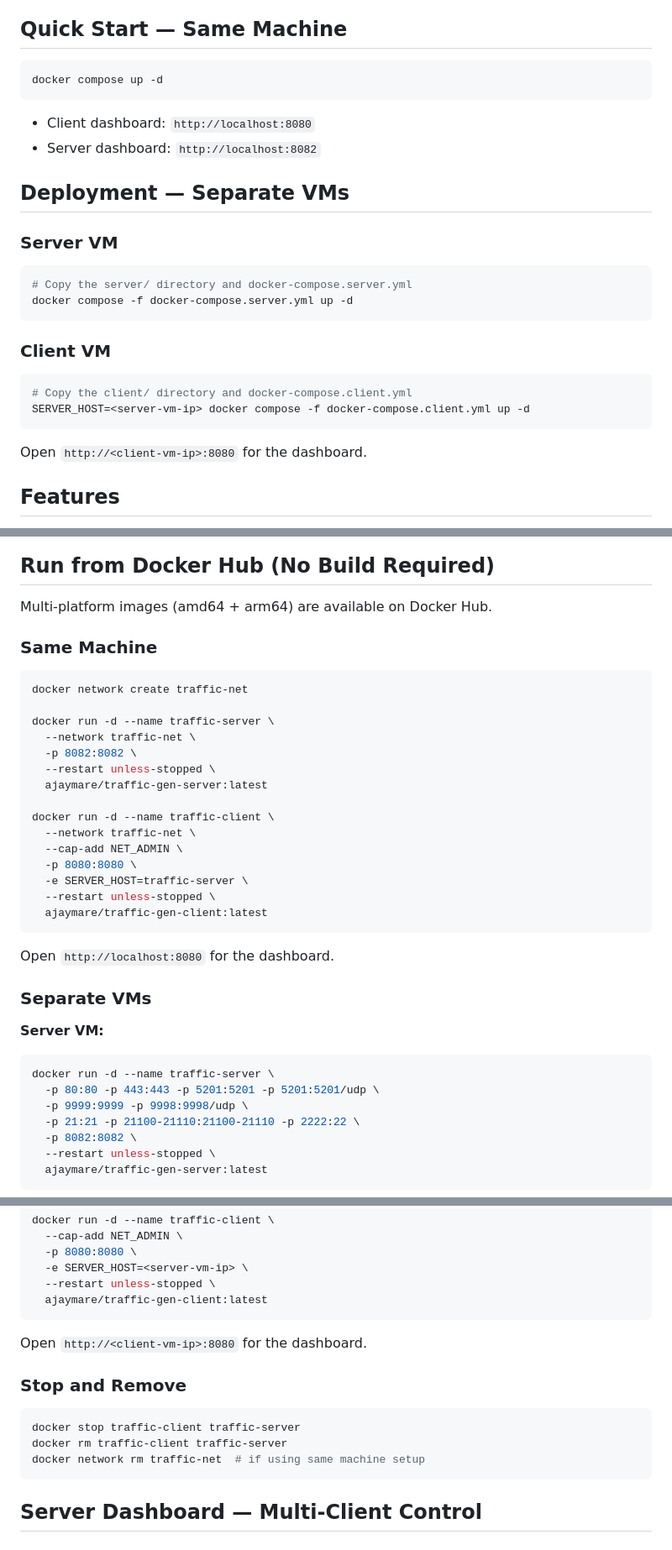
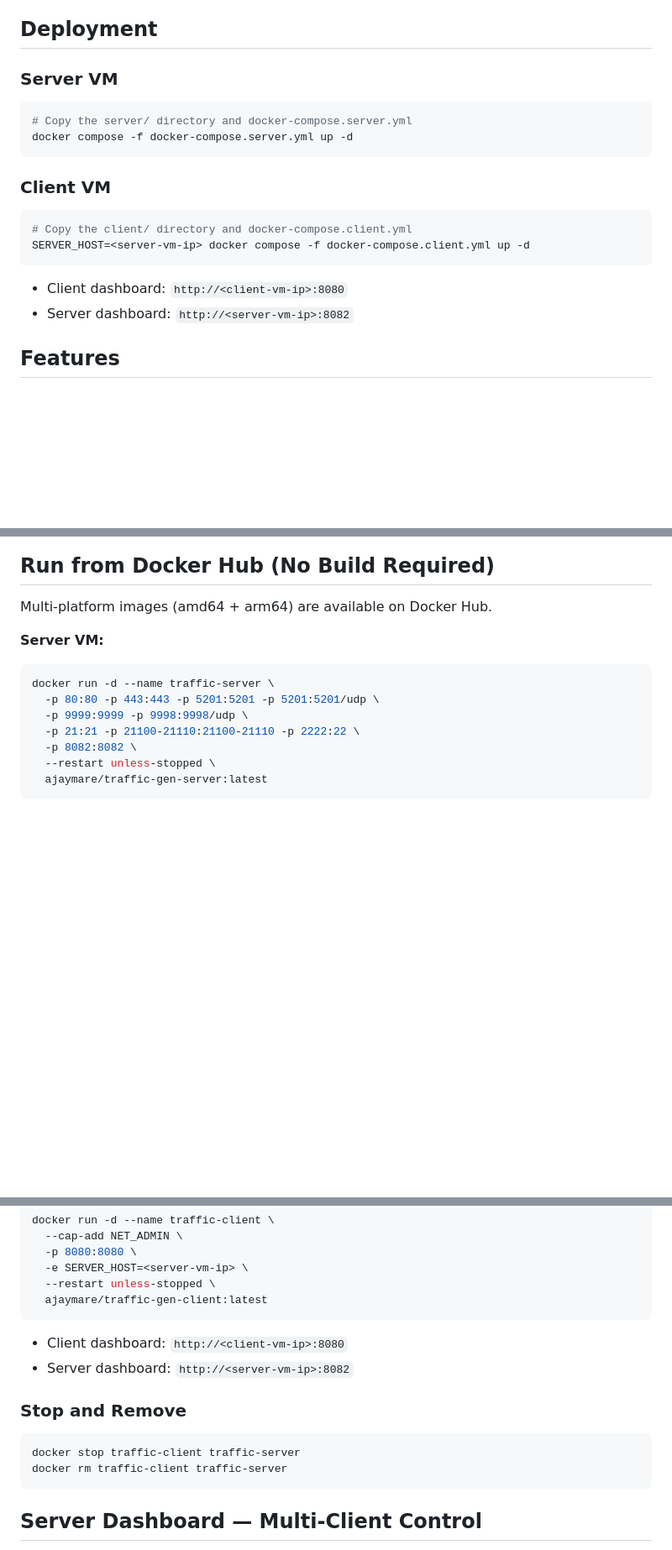
Before and after one commit to ajaymare/traffic-gen, a Markdown page: README.md, 3 parts joined by grey strips. Shown at 84% size. GitHub-like rendering; blank space fills up the shorter version.

Commit message:
Remove same-machine setup from README, keep separate VMs only
Co-Authored-By: Claude Opus 4.6 <noreply@anthropic.com>

````diff
--- a/README.md
+++ b/README.md
@@ -21,16 +21,7 @@ Docker-based network traffic generation and testing tool with a web UI. Supports
 - **Client**: Web UI (Flask) with traffic engine, tc/netem network shaping, and source IP simulation
 - **Server Dashboard**: Unified multi-client control panel with tabs — monitor server stats and control multiple clients from a single UI
 
-## Quick Start — Same Machine
-
-```bash
-docker compose up -d
-```
-
-- Client dashboard: `http://localhost:8080`
-- Server dashboard: `http://localhost:8082`
-
-## Deployment — Separate VMs
+## Deployment
 
 ### Server VM
 
@@ -46,7 +37,8 @@ docker compose -f docker-compose.server.yml up -d
 SERVER_HOST=<server-vm-ip> docker compose -f docker-compose.client.yml up -d
 ```
 
-Open `http://<client-vm-ip>:8080` for the dashboard.
+- Client dashboard: `http://<client-vm-ip>:8080`
+- Server dashboard: `http://<server-vm-ip>:8082`
 
 ## Features
 
@@ -90,30 +82,6 @@ Open `http://<client-vm-ip>:8080` for the dashboard.
 
 Multi-platform images (amd64 + arm64) are available on Docker Hub.
 
-### Same Machine
-
-```bash
-docker network create traffic-net
-
-docker run -d --name traffic-server \
-  --network traffic-net \
-  -p 8082:8082 \
-  --restart unless-stopped \
-  ajaymare/traffic-gen-server:latest
-
-docker run -d --name traffic-client \
-  --network traffic-net \
-  --cap-add NET_ADMIN \
-  -p 8080:8080 \
-  -e SERVER_HOST=traffic-server \
-  --restart unless-stopped \
-  ajaymare/traffic-gen-client:latest
-```
-
-Open `http://localhost:8080` for the dashboard.
-
-### Separate VMs
-
 **Server VM:**
 
 ```bash
@@ -137,14 +105,14 @@ docker run -d --name traffic-client \
   ajaymare/traffic-gen-client:latest
 ```
 
-Open `http://<client-vm-ip>:8080` for the dashboard.
+- Client dashboard: `http://<client-vm-ip>:8080`
+- Server dashboard: `http://<server-vm-ip>:8082`
 
 ### Stop and Remove
 
 ```bash
 docker stop traffic-client traffic-server
 docker rm traffic-client traffic-server
-docker network rm traffic-net  # if using same machine setup
 ```
 
 ## Server Dashboard — Multi-Client Control
````
